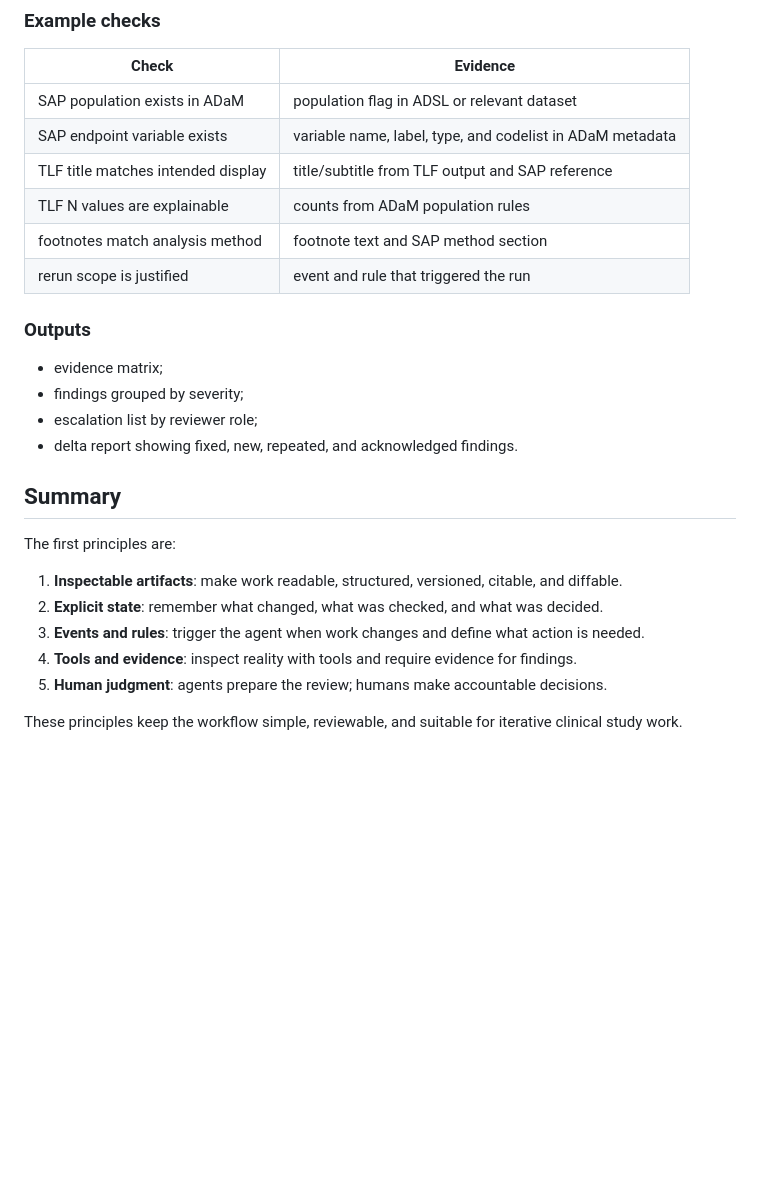
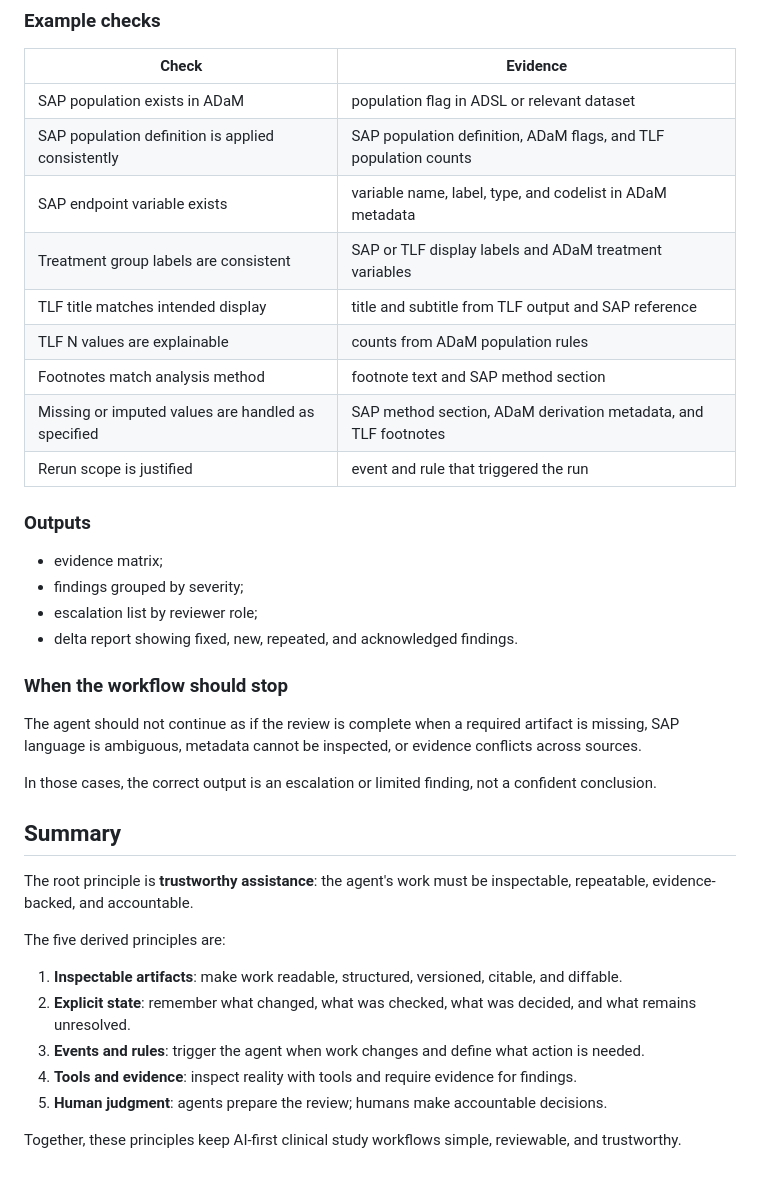
Before and after one commit to elong0527/ai4csr, a Markdown page: principle-overview.md, the part around one of its changes. GitHub-like rendering; blank space fills up the shorter version.

```diff
--- a/principle-overview.md
+++ b/principle-overview.md
@@ -117,11 +137,14 @@ The agent is an independent reviewer assistant for clinical statisticians, stati
 | Check | Evidence |
 |---|---|
 | SAP population exists in ADaM | population flag in ADSL or relevant dataset |
+| SAP population definition is applied consistently | SAP population definition, ADaM flags, and TLF population counts |
 | SAP endpoint variable exists | variable name, label, type, and codelist in ADaM metadata |
-| TLF title matches intended display | title/subtitle from TLF output and SAP reference |
+| Treatment group labels are consistent | SAP or TLF display labels and ADaM treatment variables |
+| TLF title matches intended display | title and subtitle from TLF output and SAP reference |
 | TLF N values are explainable | counts from ADaM population rules |
-| footnotes match analysis method | footnote text and SAP method section |
-| rerun scope is justified | event and rule that triggered the run |
+| Footnotes match analysis method | footnote text and SAP method section |
+| Missing or imputed values are handled as specified | SAP method section, ADaM derivation metadata, and TLF footnotes |
+| Rerun scope is justified | event and rule that triggered the run |
 
 ### Outputs
 
@@ -130,14 +153,22 @@ The agent is an independent reviewer assistant for clinical statisticians, stati
 - escalation list by reviewer role;
 - delta report showing fixed, new, repeated, and acknowledged findings.
 
+### When the workflow should stop
+
+The agent should not continue as if the review is complete when a required artifact is missing, SAP language is ambiguous, metadata cannot be inspected, or evidence conflicts across sources.
+
+In those cases, the correct output is an escalation or limited finding, not a confident conclusion.
+
 ## Summary
 
-The first principles are:
+The root principle is **trustworthy assistance**: the agent's work must be inspectable, repeatable, evidence-backed, and accountable.
+
+The five derived principles are:
 
 1. **Inspectable artifacts**: make work readable, structured, versioned, citable, and diffable.
-2. **Explicit state**: remember what changed, what was checked, and what was decided.
+2. **Explicit state**: remember what changed, what was checked, what was decided, and what remains unresolved.
 3. **Events and rules**: trigger the agent when work changes and define what action is needed.
 4. **Tools and evidence**: inspect reality with tools and require evidence for findings.
 5. **Human judgment**: agents prepare the review; humans make accountable decisions.
 
-These principles keep the workflow simple, reviewable, and suitable for iterative clinical study work.
+Together, these principles keep AI-first clinical study workflows simple, reviewable, and trustworthy.
```
Also changed, not shown: other parts of principle-overview.md (+35 -15 lines).
